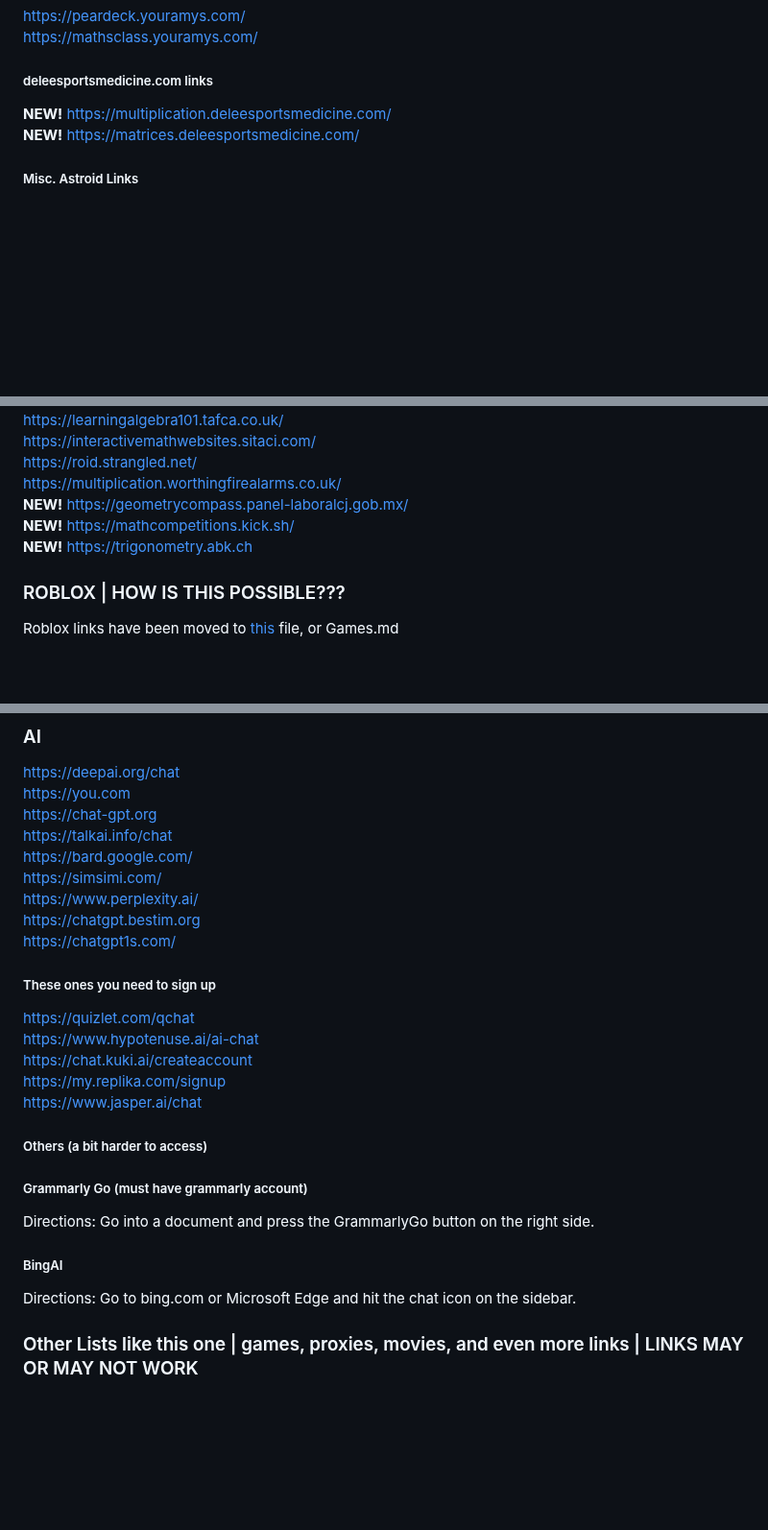
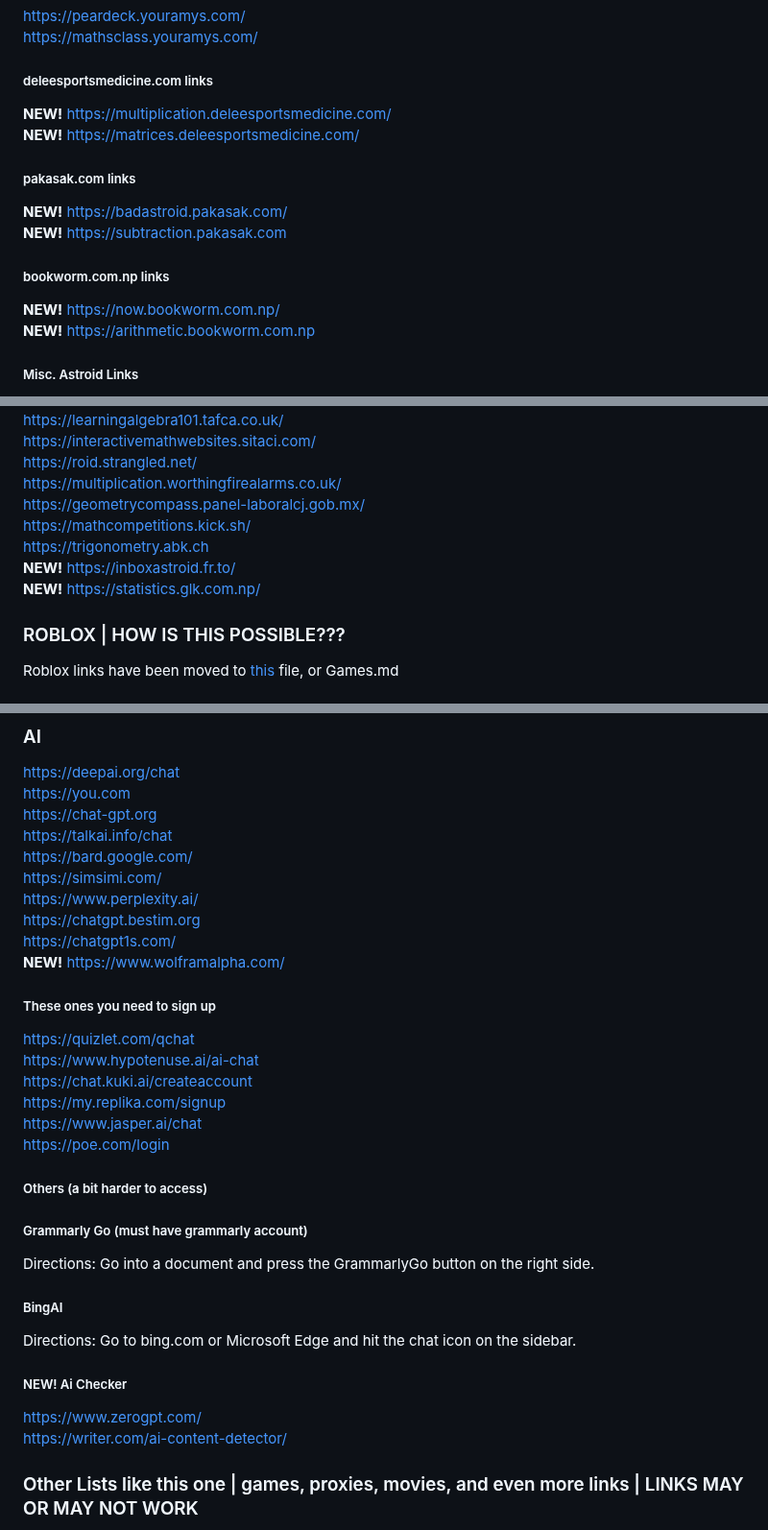
Before and after one commit to wea-f/ByePassHub, a Markdown page: mainUnblockers.md, 3 parts joined by grey strips. Shown at 96% size. Drawn GitHub-style; blank space fills up the shorter version.

Commit message:
10+ Astroid, Interstellar, AI, & Emerald, new AI checker section!

```diff
--- a/mainUnblockers.md
+++ b/mainUnblockers.md
@@ -174,6 +176,12 @@ https://mathsclass.youramys.com/ <br>
 ##### deleesportsmedicine.com links
 **NEW!** https://multiplication.deleesportsmedicine.com/ <br>
 **NEW!** https://matrices.deleesportsmedicine.com/ <br>
+##### pakasak.com links
+**NEW!** https://badastroid.pakasak.com/ <br>
+**NEW!** https://subtraction.pakasak.com <br>
+##### bookworm.com.np links
+**NEW!** https://now.bookworm.com.np/ <br>
+**NEW!** https://arithmetic.bookworm.com.np <br>
 ##### Misc. Astroid Links
 https://complexnumbers.digitaltv.cl/ <br>
 https://algebra.sentinam.io/worksheets/index.html <br>
@@ -192,10 +200,11 @@ https://learningalgebra101.tafca.co.uk/ <br>
 https://interactivemathwebsites.sitaci.com/ <br>
 https://roid.strangled.net/ <br>
 https://multiplication.worthingfirealarms.co.uk/ <br>
-**NEW!** https://geometrycompass.panel-laboralcj.gob.mx/ <br>
-**NEW!** https://mathcompetitions.kick.sh/ <br>
-**NEW!** https://trigonometry.abk.ch <br>
-
+https://geometrycompass.panel-laboralcj.gob.mx/ <br>
+https://mathcompetitions.kick.sh/ <br>
+https://trigonometry.abk.ch <br>
+**NEW!** https://inboxastroid.fr.to/ <br>
+**NEW!** https://statistics.glk.com.np/ <br>
 
 
 ### ROBLOX | HOW IS THIS POSSIBLE???
@@ -347,17 +359,22 @@ https://simsimi.com/ <br>
 https://www.perplexity.ai/ <br>
 https://chatgpt.bestim.org <br>
 https://chatgpt1s.com/ <br>
+**NEW!** https://www.wolframalpha.com/ <br>
 ##### These ones you need to sign up
 https://quizlet.com/qchat <br>
 https://www.hypotenuse.ai/ai-chat <br>
 https://chat.kuki.ai/createaccount <br>
 https://my.replika.com/signup <br>
 https://www.jasper.ai/chat <br>
+https://poe.com/login <br>
 ##### Others (a bit harder to access)
 ##### Grammarly Go (must have grammarly account)<br>
 Directions: Go into a document and press the GrammarlyGo button on the right side. <br>
 ##### BingAI
 Directions: Go to bing.com or Microsoft Edge and hit the chat icon on the sidebar.
+##### NEW! Ai Checker
+https://www.zerogpt.com/ <br>
+https://writer.com/ai-content-detector/ <br>
 
 ### Other Lists like this one | games, proxies, movies, and even more links | LINKS MAY OR MAY NOT WORK
 https://twigs-utilities.github.io/Pr0x1es.html <br>
```
Also changed, not shown: other parts of mainUnblockers.md (+7 -2 lines).
